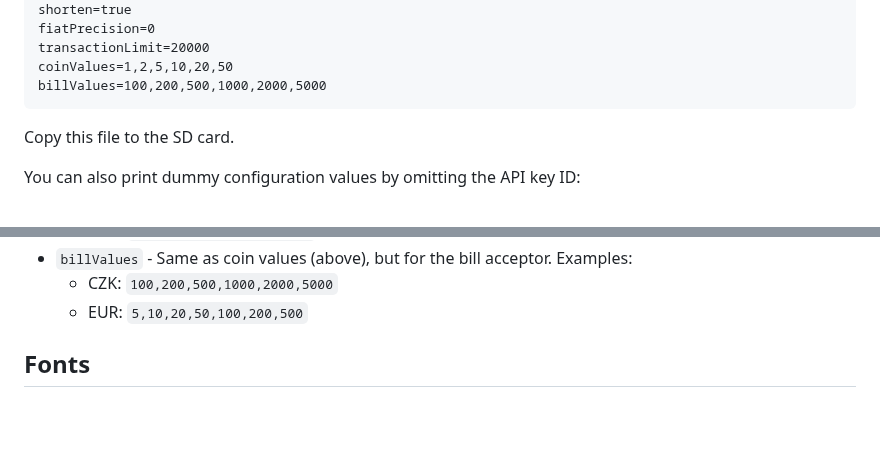
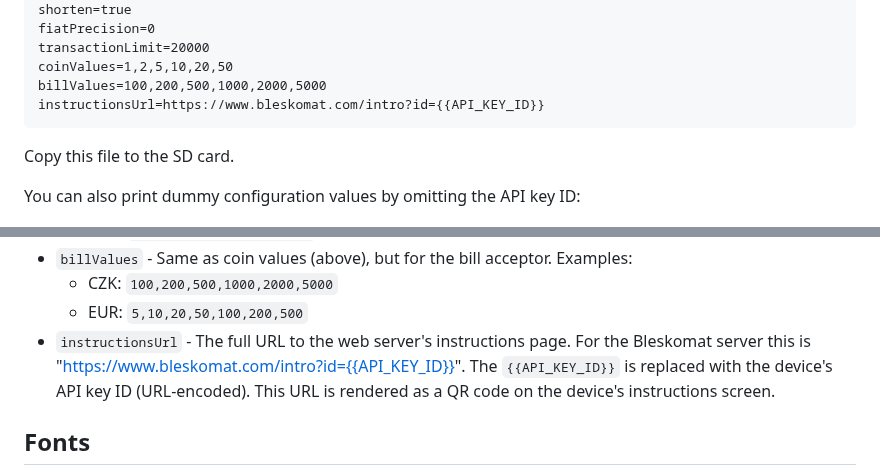
Before and after one commit to bleskomat/bleskomat-bills-firmware, a Markdown page: README.md, 2 parts joined by grey strips. GitHub-like rendering; blank space fills up the shorter version.

Commit message:
Append API key ID to instructions web URL

````diff
--- a/README.md
+++ b/README.md
@@ -329,6 +329,7 @@ fiatPrecision=0
 transactionLimit=20000
 coinValues=1,2,5,10,20,50
 billValues=100,200,500,1000,2000,5000
+instructionsUrl=https://www.bleskomat.com/intro?id={{API_KEY_ID}}
 ```
 Copy this file to the SD card.
 
@@ -354,6 +355,7 @@ The following is a list of all possible configuration options that can be set vi
 * `billValues` - Same as coin values (above), but for the bill acceptor. Examples:
 	* CZK: `100,200,500,1000,2000,5000`
 	* EUR: `5,10,20,50,100,200,500`
+* `instructionsUrl` - The full URL to the web server's instructions page. For the Bleskomat server this is "https://www.bleskomat.com/intro?id={{API_KEY_ID}}". The `{{API_KEY_ID}}` is replaced with the device's API key ID (URL-encoded). This URL is rendered as a QR code on the device's instructions screen.
 
 
 ## Fonts
````
Also changed, not shown: assets/epaper-screens/en/epaper_instructions_en_400x300.png, 7 other files.
